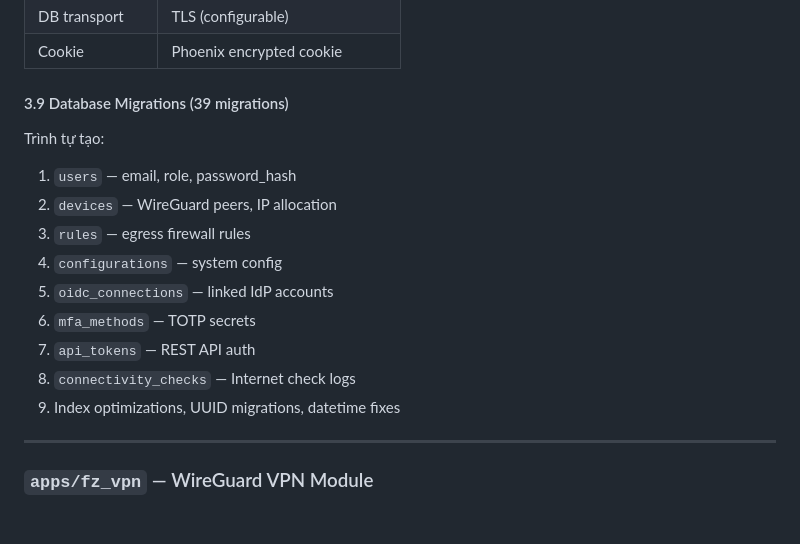
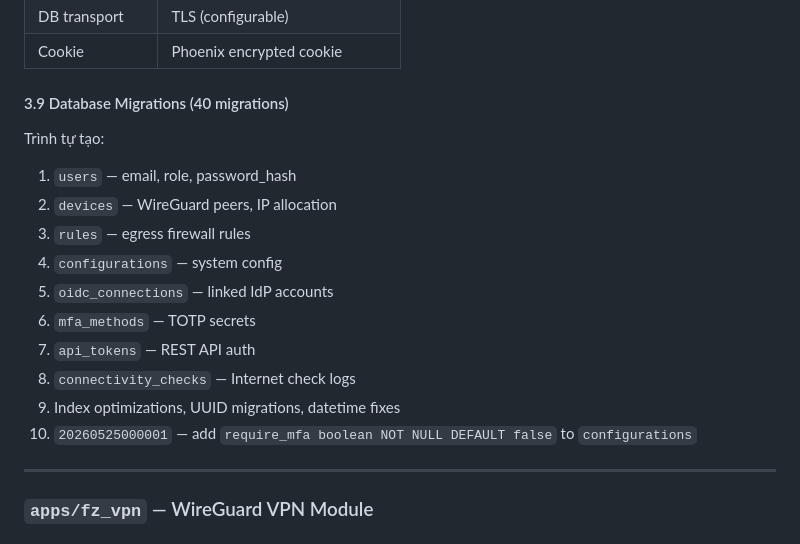
Before and after one commit to 0xphuong/NexGuard, a Markdown page: NEXGUARD_LOGIC.md, the part around one of its changes. GitHub-like rendering.

```diff
--- a/NEXGUARD_LOGIC.md
+++ b/NEXGUARD_LOGIC.md
@@ -206,7 +217,7 @@ GET/POST   /v0/configuration
 | DB transport | TLS (configurable) |
 | Cookie | Phoenix encrypted cookie |
 
-#### 3.9 Database Migrations (39 migrations)
+#### 3.9 Database Migrations (40 migrations)
 
 Trình tự tạo:
 1. `users` — email, role, password_hash
@@ -218,6 +229,7 @@ Trình tự tạo:
 7. `api_tokens` — REST API auth
 8. `connectivity_checks` — Internet check logs
 9. Index optimizations, UUID migrations, datetime fixes
+10. `20260525000001` — add `require_mfa boolean NOT NULL DEFAULT false` to `configurations`
 
 ---
 
```
Also changed, not shown: other parts of NEXGUARD_LOGIC.md (+17 -6 lines).
